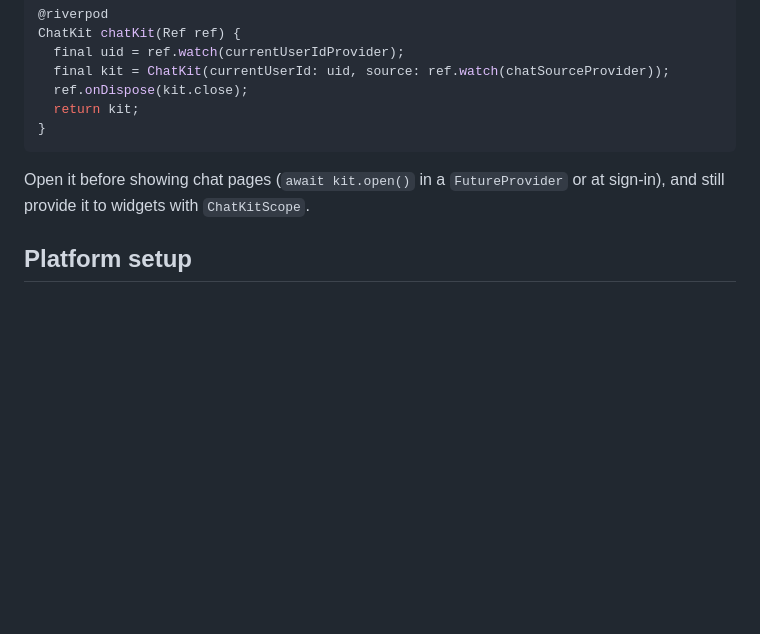
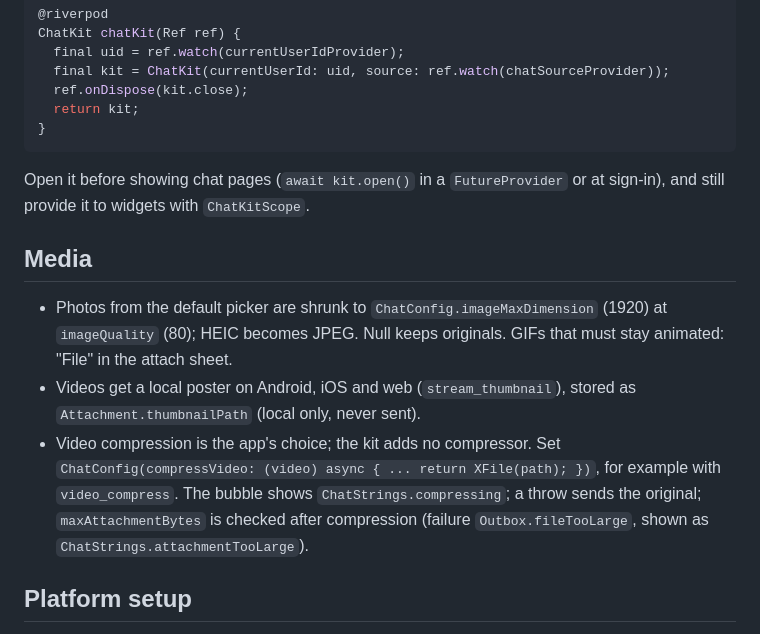
Before and after one commit to fodilfliti/lemsa-skills, a Markdown page: skills/flutter-chat-kit/SKILL.md, the part around one of its changes. GitHub-like rendering; blank space fills up the shorter version.

```diff
--- a/skills/flutter-chat-kit/SKILL.md
+++ b/skills/flutter-chat-kit/SKILL.md
@@ -534,6 +577,20 @@ ChatKit chatKit(Ref ref) {
 Open it before showing chat pages (`await kit.open()` in a `FutureProvider`
 or at sign-in), and still provide it to widgets with `ChatKitScope`.
 
+## Media
+
+- Photos from the default picker are shrunk to `ChatConfig.imageMaxDimension`
+  (1920) at `imageQuality` (80); HEIC becomes JPEG. Null keeps originals.
+  GIFs that must stay animated: "File" in the attach sheet.
+- Videos get a local poster on Android, iOS and web (`stream_thumbnail`),
+  stored as `Attachment.thumbnailPath` (local only, never sent).
+- Video compression is the app's choice; the kit adds no compressor. Set
+  `ChatConfig(compressVideo: (video) async { ... return XFile(path); })`,
+  for example with `video_compress`. The bubble shows
+  `ChatStrings.compressing`; a throw sends the original;
+  `maxAttachmentBytes` is checked after compression (failure
+  `Outbox.fileTooLarge`, shown as `ChatStrings.attachmentTooLarge`).
+
 ## Platform setup
 
 - Web: `dart run flutter_chat_kit:web_setup` from the app folder downloads
```
Also changed, not shown: other parts of skills/flutter-chat-kit/SKILL.md (+47 -2 lines).
